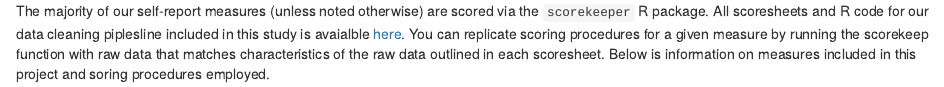
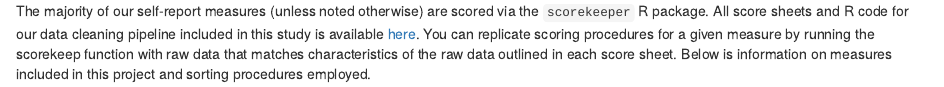
Before and after one commit to embark-lab/Bam-high-codebook, an R Markdown document (05-Data-Cleaning-Pipeline.Rmd): the page in a window 1100 px wide, from its top. Rendered offline with R 4.5, knitr and Pandoc, with nearby package versions; drawn as R Markdown's standard HTML page in place of the format the file asks for.

Commit message:
comitting

```diff
--- a/05-Data-Cleaning-Pipeline.Rmd
+++ b/05-Data-Cleaning-Pipeline.Rmd
@@ -1 +1 @@
-The majority of our self-report measures (unless noted otherwise) are scored via the `scorekeeper` R package. All scoresheets and R code for our data cleaning piplesline included in this study is avaialble [here](https://github.com/embark-lab/bam-scorekeep/tree/main/scoresheets). You can replicate scoring procedures for a given measure by running the scorekeep function with raw data that matches characteristics of the raw data outlined in each scoresheet. Below is information on measures included in this project and soring procedures employed.
+The majority of our self-report measures (unless noted otherwise) are scored via the `scorekeeper` R package. All score sheets and R code for our data cleaning pipeline included in this study is available [here](https://github.com/embark-lab/bam-scorekeep/tree/main/scoresheets). You can replicate scoring procedures for a given measure by running the scorekeep function with raw data that matches characteristics of the raw data outlined in each score sheet. Below is information on measures included in this project and sorting procedures employed.
```
